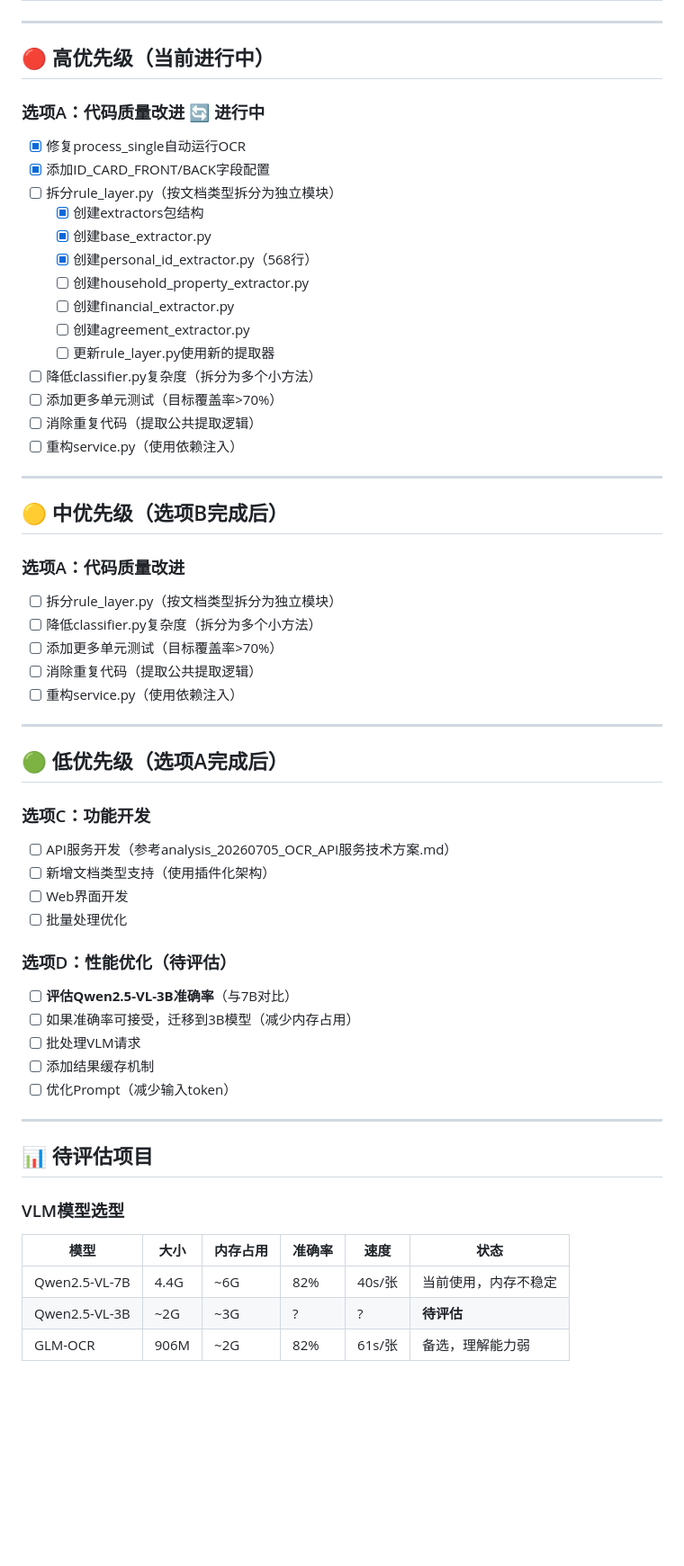
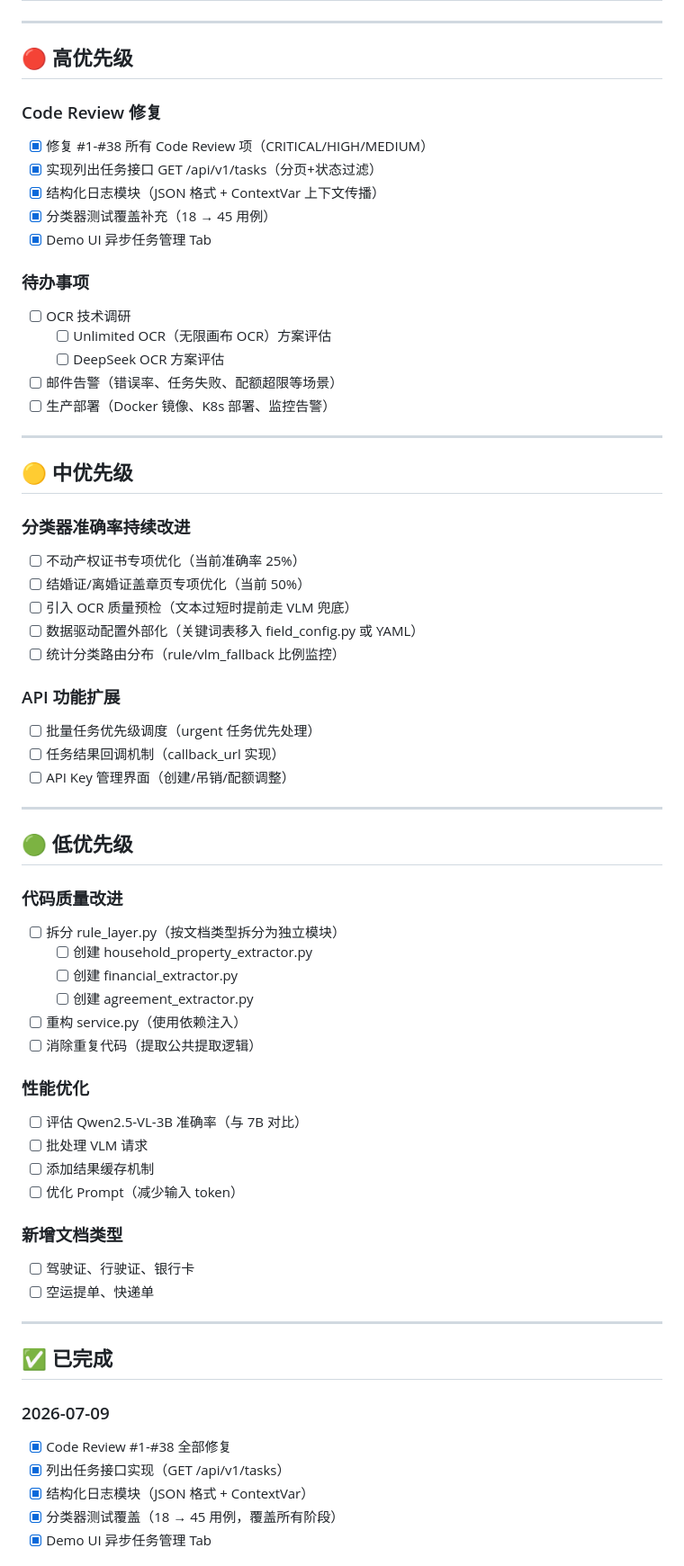
Before and after one commit to raisesun/OCR-Three-Layer-Hybrid, a Markdown page: TODO.md, the part around one of its changes. Shown at 90% size. GitHub-like rendering; blank space fills up the shorter version.

Commit message:
docs: 更新 TODO.md（2026-07-09）
已完成项：
- Code Review #1-#38 全部修复
- 列出任务接口（GET /api/v1/tasks）
- 结构化日志模块
- 分类器测试覆盖（18→45 用例）
- Demo UI 异步任务管理 Tab

待办事项：
- OCR 技术调研（Unlimited OCR、DeepSeek OCR）
- 邮件告警
- 生产部署
- 分类器准确率持续改进
- API 功能扩展

Co-Authored-By: Claude <noreply@anthropic.com>

```diff
--- a/TODO.md
+++ b/TODO.md
@@ -4,60 +4,68 @@
 
 ---
 
-## 🔴 高优先级（当前进行中）
+## 🔴 高优先级
 
-### 选项A：代码质量改进 🔄 进行中
-- [x] 修复process_single自动运行OCR
-- [x] 添加ID_CARD_FRONT/BACK字段配置
-- [ ] 拆分rule_layer.py（按文档类型拆分为独立模块）
-  - [x] 创建extractors包结构
-  - [x] 创建base_extractor.py
-  - [x] 创建personal_id_extractor.py（568行）
-  - [ ] 创建household_property_extractor.py
-  - [ ] 创建financial_extractor.py
-  - [ ] 创建agreement_extractor.py
-  - [ ] 更新rule_layer.py使用新的提取器
-- [ ] 降低classifier.py复杂度（拆分为多个小方法）
-- [ ] 添加更多单元测试（目标覆盖率>70%）
-- [ ] 消除重复代码（提取公共提取逻辑）
-- [ ] 重构service.py（使用依赖注入）
+### Code Review 修复
+- [x] 修复 #1-#38 所有 Code Review 项（CRITICAL/HIGH/MEDIUM）
+- [x] 实现列出任务接口 GET /api/v1/tasks（分页+状态过滤）
+- [x] 结构化日志模块（JSON 格式 + ContextVar 上下文传播）
+- [x] 分类器测试覆盖补充（18 → 45 用例）
+- [x] Demo UI 异步任务管理 Tab
+
+### 待办事项
+- [ ] OCR 技术调研
+  - [ ] Unlimited OCR（无限画布 OCR）方案评估
+  - [ ] DeepSeek OCR 方案评估
+- [ ] 邮件告警（错误率、任务失败、配额超限等场景）
+- [ ] 生产部署（Docker 镜像、K8s 部署、监控告警）
 
 ---
 
-## 🟡 中优先级（选项B完成后）
+## 🟡 中优先级
 
-### 选项A：代码质量改进
-- [ ] 拆分rule_layer.py（按文档类型拆分为独立模块）
-- [ ] 降低classifier.py复杂度（拆分为多个小方法）
-- [ ] 添加更多单元测试（目标覆盖率>70%）
-- [ ] 消除重复代码（提取公共提取逻辑）
-- [ ] 重构service.py（使用依赖注入）
+### 分类器准确率持续改进
+- [ ] 不动产权证书专项优化（当前准确率 25%）
+- [ ] 结婚证/离婚证盖章页专项优化（当前 50%）
+- [ ] 引入 OCR 质量预检（文本过短时提前走 VLM 兜底）
+- [ ] 数据驱动配置外部化（关键词表移入 field_config.py 或 YAML）
+- [ ] 统计分类路由分布（rule/vlm_fallback 比例监控）
+
+### API 功能扩展
+- [ ] 批量任务优先级调度（urgent 任务优先处理）
+- [ ] 任务结果回调机制（callback_url 实现）
+- [ ] API Key 管理界面（创建/吊销/配额调整）
 
 ---
 
-## 🟢 低优先级（选项A完成后）
+## 🟢 低优先级
 
-### 选项C：功能开发
-- [ ] API服务开发（参考analysis_20260705_OCR_API服务技术方案.md）
-- [ ] 新增文档类型支持（使用插件化架构）
-- [ ] Web界面开发
-- [ ] 批量处理优化
+### 代码质量改进
+- [ ] 拆分 rule_layer.py（按文档类型拆分为独立模块）
+  - [ ] 创建 household_property_extractor.py
+  - [ ] 创建 financial_extractor.py
+  - [ ] 创建 agreement_extractor.py
+- [ ] 重构 service.py（使用依赖注入）
+- [ ] 消除重复代码（提取公共提取逻辑）
 
-### 选项D：性能优化（待评估）
-- [ ] **评估Qwen2.5-VL-3B准确率**（与7B对比）
-- [ ] 如果准确率可接受，迁移到3B模型（减少内存占用）
-- [ ] 批处理VLM请求
+### 性能优化
+- [ ] 评估 Qwen2.5-VL-3B 准确率（与 7B 对比）
+- [ ] 批处理 VLM 请求
 - [ ] 添加结果缓存机制
-- [ ] 优化Prompt（减少输入token）
+- [ ] 优化 Prompt（减少输入 token）
+
+### 新增文档类型
+- [ ] 驾驶证、行驶证、银行卡
+- [ ] 空运提单、快递单
 
 ---
 
-## 📊 待评估项目
+## ✅ 已完成
 
-### VLM模型选型
-| 模型 | 大小 | 内存占用 | 准确率 | 速度 | 状态 |
-|------|------|----------|--------|------|------|
-| Qwen2.5-VL-7B | 4.4G | ~6G | 82% | 40s/张 | 当前使用，内存不稳定 |
-| Qwen2.5-VL-3B | ~2G | ~3G | ? | ? | **待评估** |
-| GLM-OCR | 906M | ~2G | 82% | 61s/张 | 备选，理解能力弱 |
+### 2026-07-09
+- [x] Code Review #1-#38 全部修复
+- [x] 列出任务接口实现（GET /api/v1/tasks）
+- [x] 结构化日志模块（JSON 格式 + ContextVar）
+- [x] 分类器测试覆盖（18 → 45 用例，覆盖所有阶段）
+- [x] Demo UI 异步任务管理 Tab
 
```
Also changed, not shown: other parts of TODO.md (+19 -46 lines).
